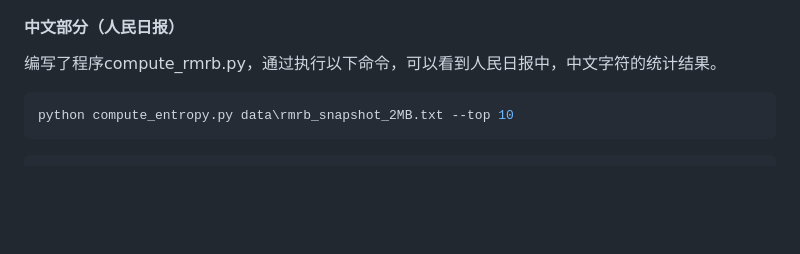
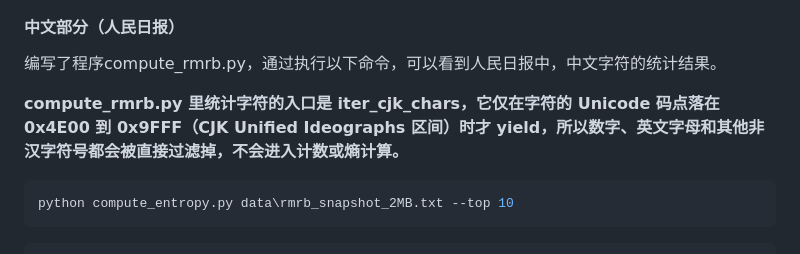
Before and after one commit to CarterYin/NLP_UCAS_2025, a Markdown page: README.md, the part around the change. Rendered like a GitHub page; blank space fills up the shorter version.

````diff
--- a/README.md
+++ b/README.md
@@ -33,6 +33,8 @@
 
 #### 中文部分（人民日报）
 编写了程序compute_rmrb.py，通过执行以下命令，可以看到人民日报中，中文字符的统计结果。
+
+**compute_rmrb.py 里统计字符的入口是 iter_cjk_chars，它仅在字符的 Unicode 码点落在 0x4E00 到 0x9FFF（CJK Unified Ideographs 区间）时才 yield，所以数字、英文字母和其他非汉字符号都会被直接过滤掉，不会进入计数或熵计算。**
 
 ```bash
 python compute_entropy.py data\rmrb_snapshot_2MB.txt --top 10
````
